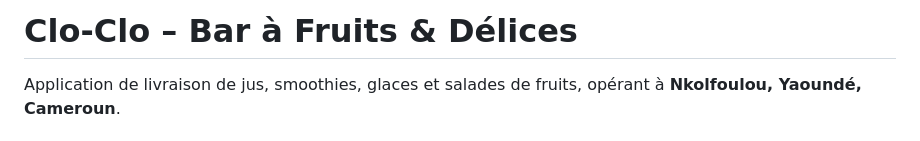
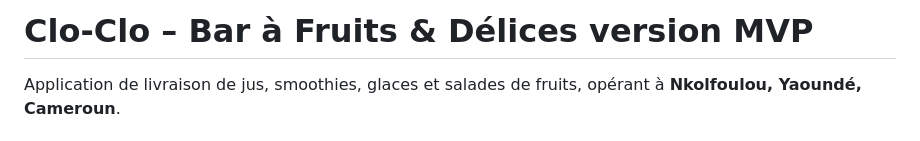
Before and after one commit to AbokoMarc/CLO-CLO-main, a Markdown page: README.md, the part around the change. GitHub-like rendering.

Commit message:
Update README to reflect MVP version

```diff
--- a/README.md
+++ b/README.md
@@ -1,4 +1,4 @@
-# Clo-Clo – Bar à Fruits & Délices
+# Clo-Clo – Bar à Fruits & Délices version MVP
 
 Application de livraison de jus, smoothies, glaces et salades de fruits,
 opérant à **Nkolfoulou, Yaoundé, Cameroun**.
```
